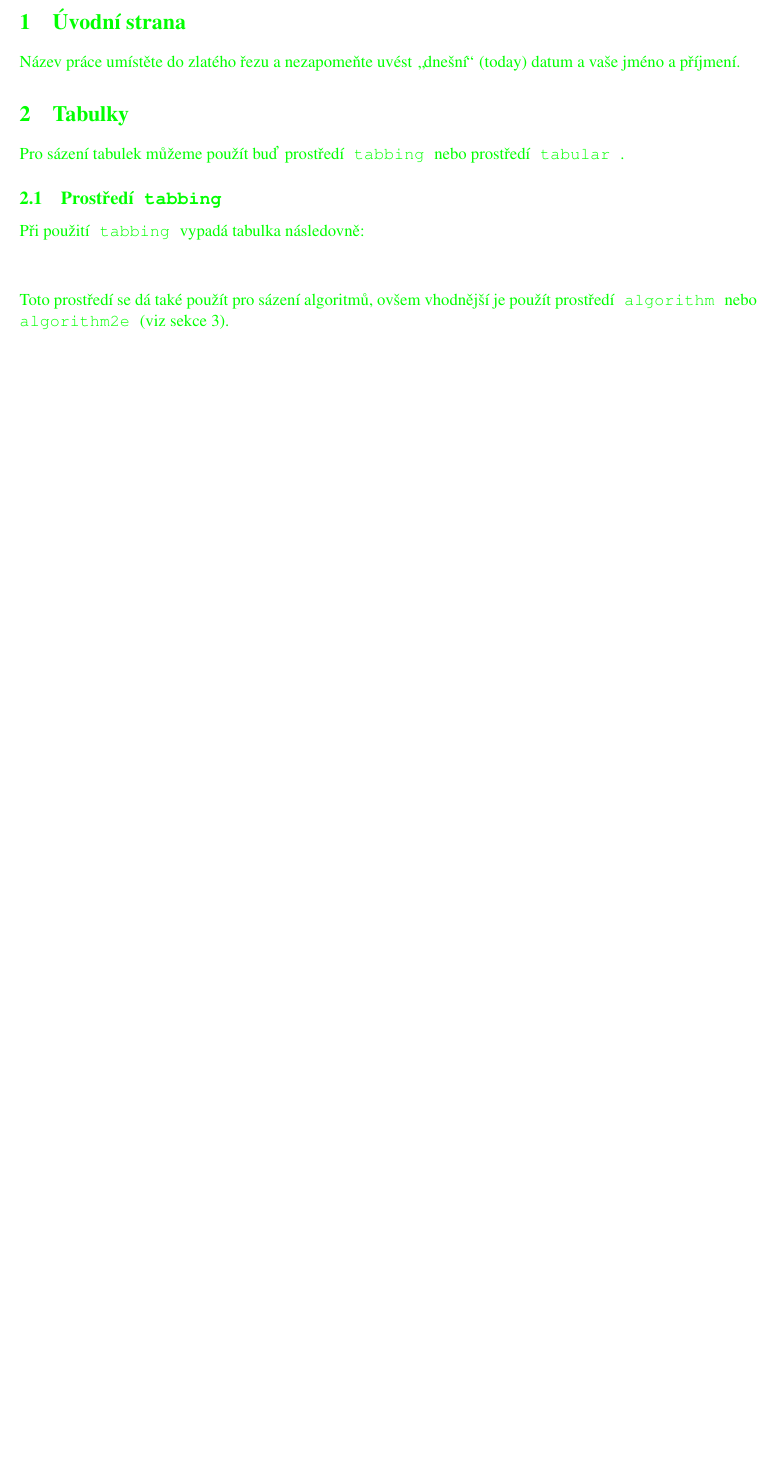
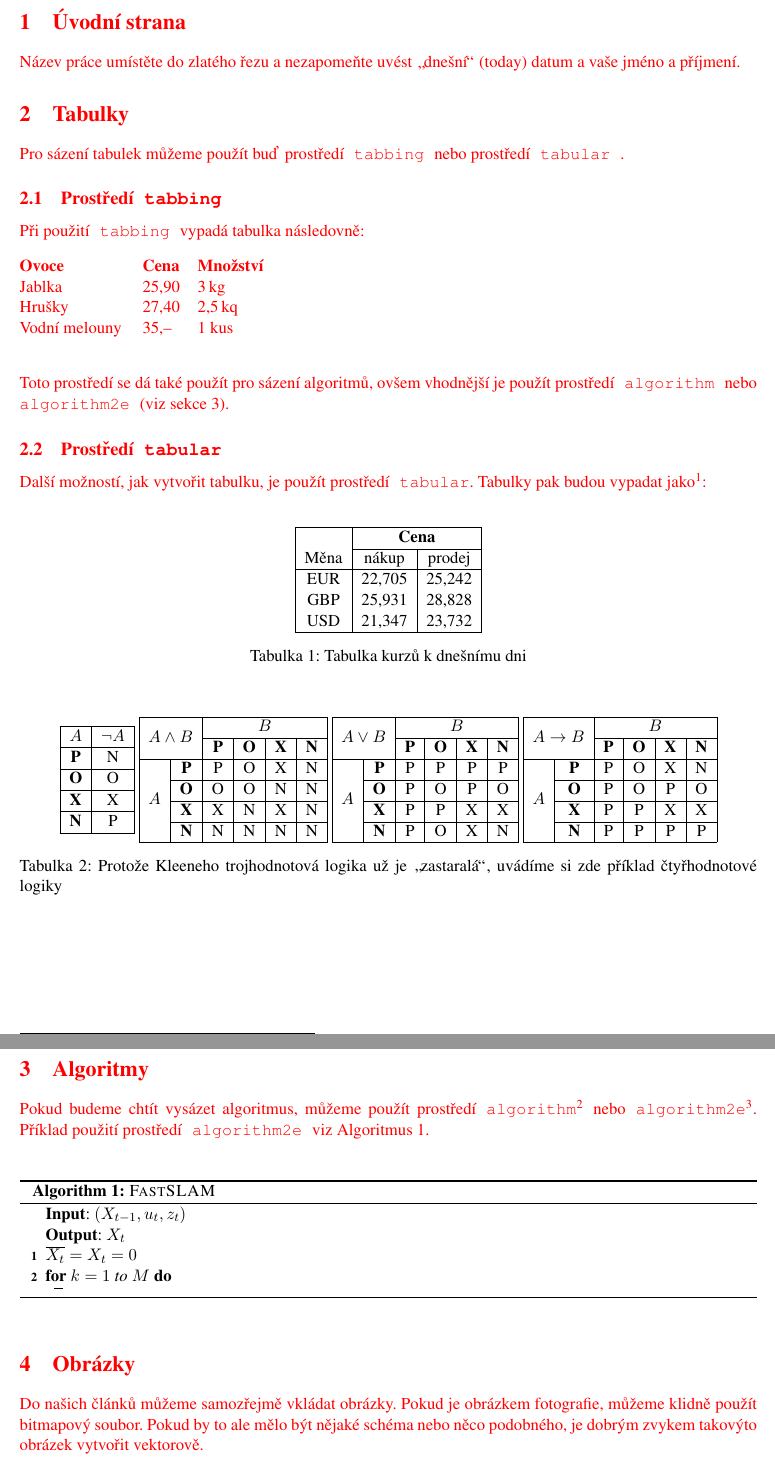
Before and after one commit to paetricc/ITY, a LaTeX document (project3/proj3.tex): part of page 2 of 2 before the commit and two parts of pages 2 and 3 of 3 after it, the two joined at a grey line, cut so that both start at the same text, the shorter picture padded with empty space. Compiled offline with pdfLaTeX.

Commit message:
tables done

```diff
--- a/project3/proj3.tex
+++ b/project3/proj3.tex
@@ -7,11 +7,15 @@
 \documentclass[a4paper,11pt]{article}[20-03-2022]
 
 \usepackage[text={17cm, 24cm}, left=2cm, top=3cm]{geometry}
-\usepackage{algorithm2e}
+\usepackage[ruled,vlined,linesnumbered]{algorithm2e}
 \usepackage[czech]{babel}
 \usepackage[utf8]{inputenc}
 \usepackage{times}
 \usepackage[hidelinks]{hyperref}
+\usepackage{multirow}
 \usepackage{xcolor}
+\usepackage{array}
+
+\newcommand{\rowstyle}[1]{\gdef\currentrowstyle{#1}#1\ignorespaces}
 
 \begin{document}
@@ -42,8 +47,96 @@ Pro sázení tabulek můžeme použít buď prostředí\texttt{ tabbing }nebo pr
 \subsection{Prostředí\texttt{ tabbing }}
 Při použití\texttt{ tabbing }vypadá tabulka následovně:
 \begin{tabbing}
+    Vodní melouny \quad \= Cena \quad \= Množství \kill
+    \textbf{Ovoce}      \> \textbf{Cena} \> \textbf{Množství}\\
+    Jablka              \> 25,90         \> 3\,kg\\
+    Hrušky              \> 27,40         \> 2,5\,kq\\
+    Vodní melouny       \> 35,--         \> 1 kus\\
+\end{tabbing}
+Toto prostředí se dá také použít pro sázení algoritmů, ovšem vhodnější je použít prostředí\texttt{ algorithm }nebo\texttt{ algorithm2e }(viz sekce~\ref{sec:3}).
 
-\end{tabbing}
-Toto prostředí se dá také použít pro sázení algoritmů, ovšem vhodnější je použít prostředí\texttt{ algorithm }nebo\texttt{ algorithm2e }(viz sekce 3).
+\subsection{Prostředí\texttt{ tabular }}
+Další možností, jak vytvořit tabulku, je použít prostředí\texttt{ tabular}.
+Tabulky pak budou vypadat jako\footnotemark:
+\bigskip
+\begin{table}[h]
+    \centering
+    \begin{tabular}{| c | c | c |}
+                                                     \hline
+             & \multicolumn{2}{c |}{\textbf{Cena}} \\\cline{2-3}
+        Měna & nákup  & prodej                     \\\hline
+        EUR  & 22,705 & 25,242                     \\
+        GBP  & 25,931 & 28,828                     \\
+        USD  & 21,347 & 23,732                     \\\hline
+    \end{tabular}
+    \caption{Tabulka kurzů k dnešnímu dni}
+\end{table}
+\bigskip
+\begin{table}[h]
+    \centering
+    \begin{tabular}{| >{\bfseries} c | c |}
+        \hline
+        $A$ & $\neg A$ \\\hline
+        P & N \\\hline
+        O & O \\\hline
+        X & X \\\hline
+        N & P \\\hline
+    \end{tabular}
+    \begin{tabular}{| c | >{\bfseries} c | c | c | c | c |}
+        \hline
+        \multicolumn{2}{| c |}{\multirow{2}{*}{$A \wedge B$}} & \multicolumn{4}{ c |}{$B$} \\\cline{3-6}
+        \multicolumn{2}{| c |}{} & \textbf{P} & \textbf{O} & \textbf{X} & \textbf{N}       \\\hline
+        \multirow{4}{*}{$A$} & P & P          & O          & X          & N                \\\cline{2-6}
+                             & O & O          & O          & N          & N                \\\cline{2-6}
+                             & X & X          & N          & X          & N                \\\cline{2-6}
+                             & N & N          & N          & N          & N                \\\cline{2-6}
+                                                                                             \hline
+    \end{tabular}
+    \begin{tabular}{| c | >{\bfseries} c | c | c | c | c |}
+        \hline
+        \multicolumn{2}{| c |}{\multirow{2}{*}{$A \vee B$}} & \multicolumn{4}{ c |}{$B$} \\\cline{3-6}
+        \multicolumn{2}{| c |}{} & \textbf{P} & \textbf{O} & \textbf{X} & \textbf{N}     \\\hline
+        \multirow{4}{*}{$A$} & P & P          & P          & P          & P              \\\cline{2-6}
+                             & O & P          & O          & P          & O              \\\cline{2-6}
+                             & X & P          & P          & X          & X              \\\cline{2-6}
+                             & N & P          & O          & X          & N              \\\cline{2-6}
+                                                                                           \hline
+    \end{tabular}
+    \begin{tabular}{| c | >{\bfseries} c | c | c | c | c |}
+        \hline
+        \multicolumn{2}{| c |}{\multirow{2}{*}{$A \rightarrow B$}} & \multicolumn{4}{ c |}{$B$} \\\cline{3-6}
+        \multicolumn{2}{| c |}{} & \textbf{P} & \textbf{O} & \textbf{X} & \textbf{N}            \\\hline
+        \multirow{4}{*}{$A$} & P & P          & O          & X          & N                     \\\cline{2-6}
+                             & O & P          & O          & P          & O                     \\\cline{2-6}
+                             & X & P          & P          & X          & X                     \\\cline{2-6}
+                             & N & P          & P          & P          & P                     \\\cline{2-6}
+                                                                                                  \hline
+    \end{tabular}
+    \caption{Protože Kleeneho trojhodnotová logika už je \uv{zastaralá}, uvádíme si zde příklad čtyřhodnotové logiky}
+\end{table}
+
+\footnotetext{Kdyby byl problem s\texttt{ cline,} zkuste se poddívat třeba sem: http://www.abclinuxu.cz/tex/poradna/show/325037.}
+
+\newpage
+
+\section{Algoritmy} \label{sec:3}
+Pokud budeme chtít vysázet algoritmus, můžeme použít prostředí\texttt{ algorithm\footnote{Pro nápovědu, jak zacházet s prostředím\texttt{ algorithm,} můžeme zkusit tuhle stránku:\\http://ftp.cstug.cz/pub/tex/CTAN/macros/latex/contrib/algorithms/algorithms.pdf.} }nebo\texttt{ algorithm2e\footnote{Pro\texttt{ algorithm2e }zase tuhle: http://ftp.cstug.cz/pub/tex/CTAN/macros/latex/contrib/algorithm2e/doc/algorithm2e.pdf.}}.
+Příklad použití prostředí\texttt{ algorithm2e }viz Algoritmus~\ref{alg}.
+\bigskip
+\begin{algorithm}
+    \DontPrintSemicolon
+    \KwIn{$(X_{t-1}, u_t, z_t)$}
+    \KwOut{$X_t$}
+    $\overline{X_t} = X_t = 0$\;
+    \For{$k = 1$ to $M$}{
+
+
+    }
+    \caption{\textsc{FastSLAM}\label{alg}}
+\end{algorithm}
+
+\section{Obrázky}
+Do našich článků můžeme samozřejmě vkládat obrázky. Pokud je obrázkem fotografie, můžeme klidně použít bitmapový soubor.
+Pokud by to ale mělo být nějaké schéma nebo něco podobného, je dobrým zvykem takovýto obrázek vytvořit vektorově.
 
 \end{document}
```
Also changed, not shown: project3/proj3.tex (3 more changed lines).
